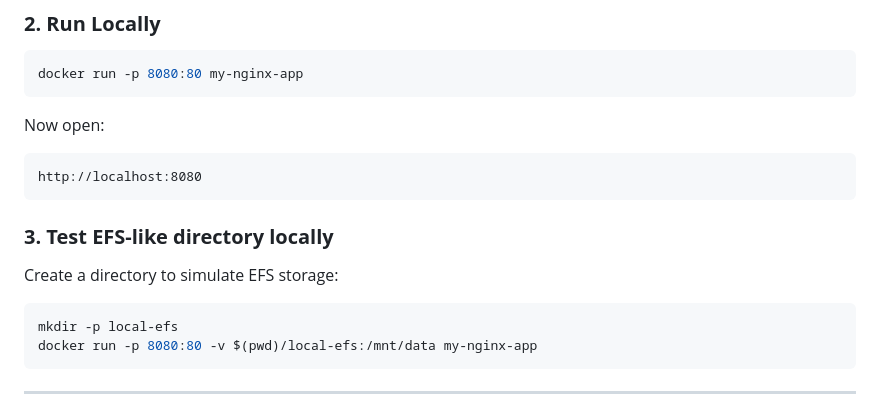
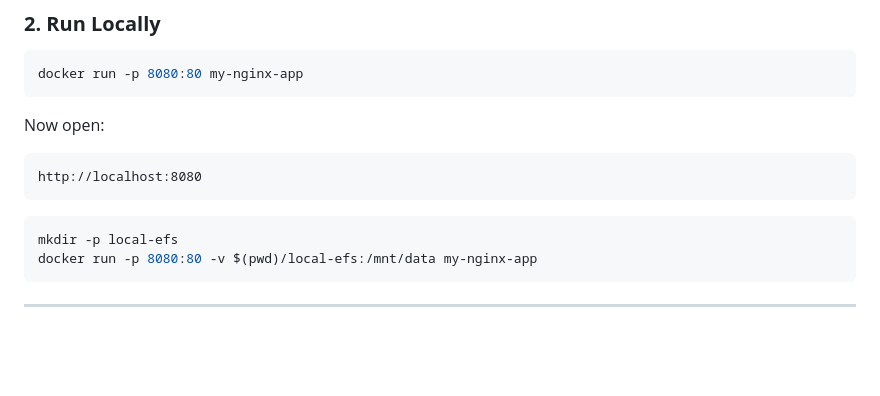
Before and after one commit to Umarsatti1/Task-5-ECS-Fargate-Nginx-Server-Deployment-with-ALB-and-EFS-using-Terraform, a Markdown page: README.md, the part around the change. Rendered like a GitHub page; blank space fills up the shorter version.

````diff
--- a/README.md
+++ b/README.md
@@ -94,9 +94,6 @@ Now open:
 http://localhost:8080
 ```
 
-### **3. Test EFS-like directory locally**
-Create a directory to simulate EFS storage:
-
 ```bash
 mkdir -p local-efs
 docker run -p 8080:80 -v $(pwd)/local-efs:/mnt/data my-nginx-app
````
